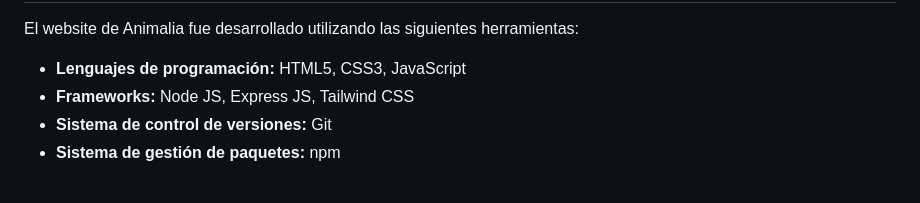
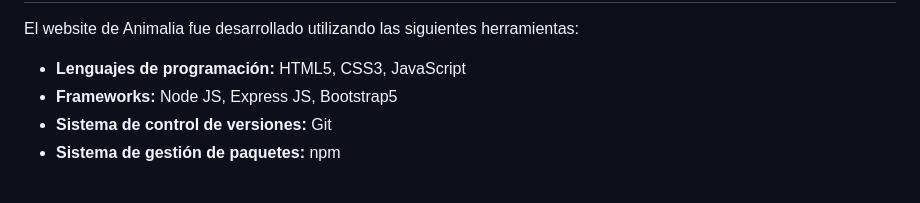
Before and after one commit to Antariex/animalia_rebuild, a Markdown page: README.md, the part around the change. Rendered like a GitHub page.

```diff
--- a/README.md
+++ b/README.md
@@ -33,7 +33,7 @@ El público objetivo son los amantes de las mascotas, cuidadores, entrenadores d
 
 El website de Animalia fue desarrollado utilizando las siguientes herramientas:<br>
 - **Lenguajes de programación:** HTML5, CSS3, JavaScript<br>
-- **Frameworks:** Node JS, Express JS, Tailwind CSS<br>
+- **Frameworks:** Node JS, Express JS, Bootstrap5<br>
 - **Sistema de control de versiones:** Git<br>
 - **Sistema de gestión de paquetes:** npm
 
```
